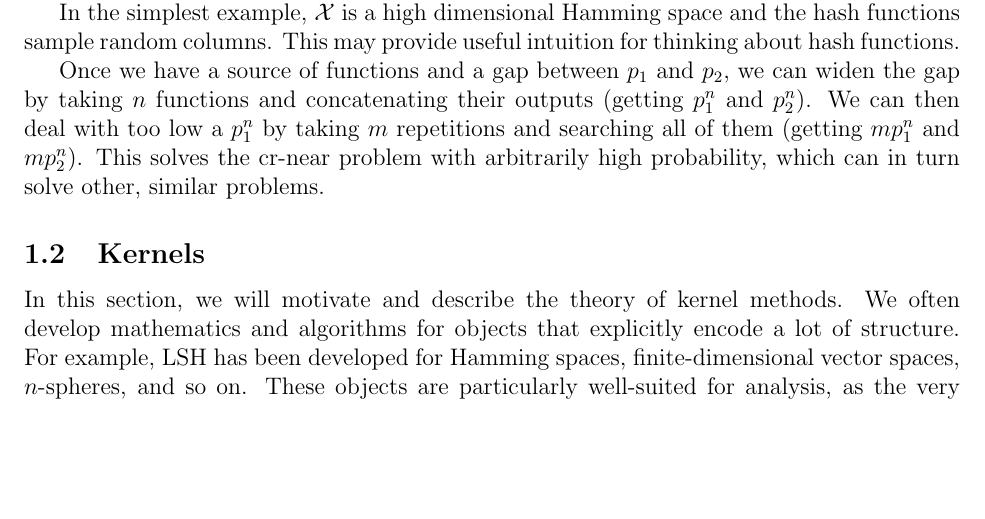
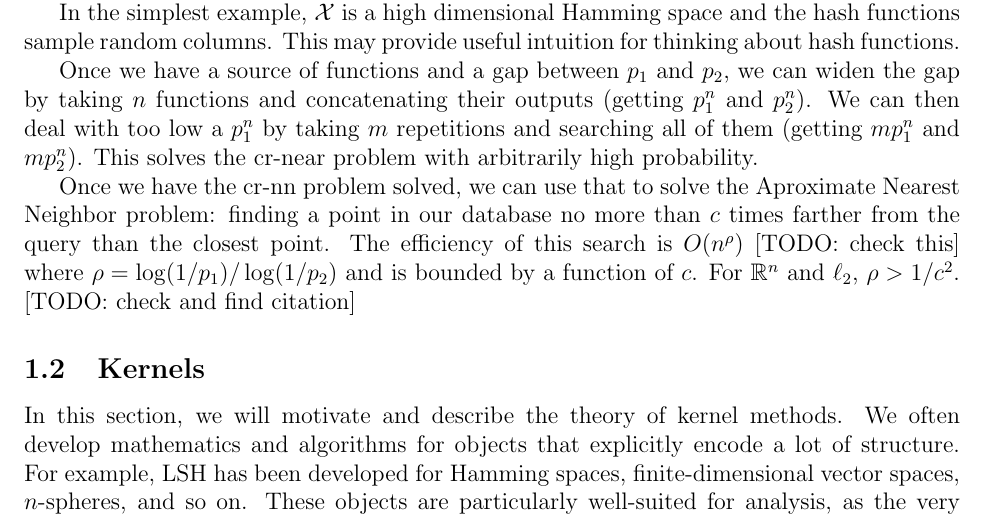
Before and after one commit to dspeyer/klsh_report, a LaTeX problem sheet (report.tex): part of page 2 of 13 before the commit and part of page 2 of 14 after it, cut so that both start at the same text, the shorter picture padded with empty space. Compiled offline with pdfLaTeX.

Commit message:
talk about efficiency

```diff
--- a/report.tex
+++ b/report.tex
@@ -75,10 +75,14 @@ we can widen the gap by taking $n$ functions and concatenating their
 outputs (getting $p_1^n$ and $p_2^n$).  We can then deal with too low
 a $p_1^n$ by taking $m$ repetitions and searching all of them (getting
 $mp_1^n$ and $mp_2^n$).  This solves the cr-near problem with
-arbitrarily high probability, which can in turn solve other, similar
-problems.
+arbitrarily high probability.
 
-%TODO: Write about efficiency
+Once we have the cr-nn problem solved, we can use that to solve the
+Aproximate Nearest Neighbor problem: finding a point in our database
+no more than $c$ times farther from the query than the closest point.
+The efficiency of this search is $O(n^\rho)$ [TODO: check this] where
+$\rho=\log(1/p_1)/\log(1/p_2)$ and is bounded by a function of $c$.
+For $\bbR^n$ and $\ell_2$, $\rho>1/c^2$. [TODO: check and find citation]
 
 \subsection{Kernels} % geelon
 
```
Also changed, not shown: report.pdf.
